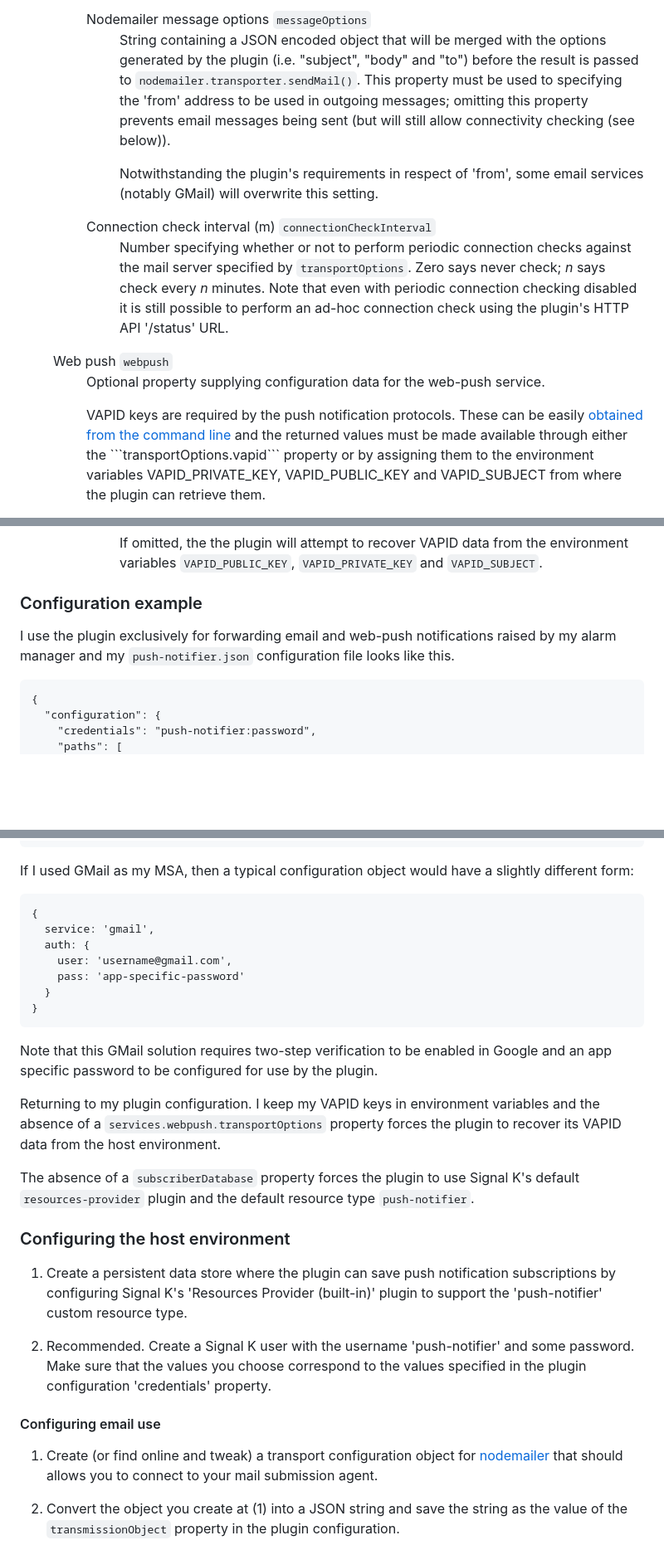
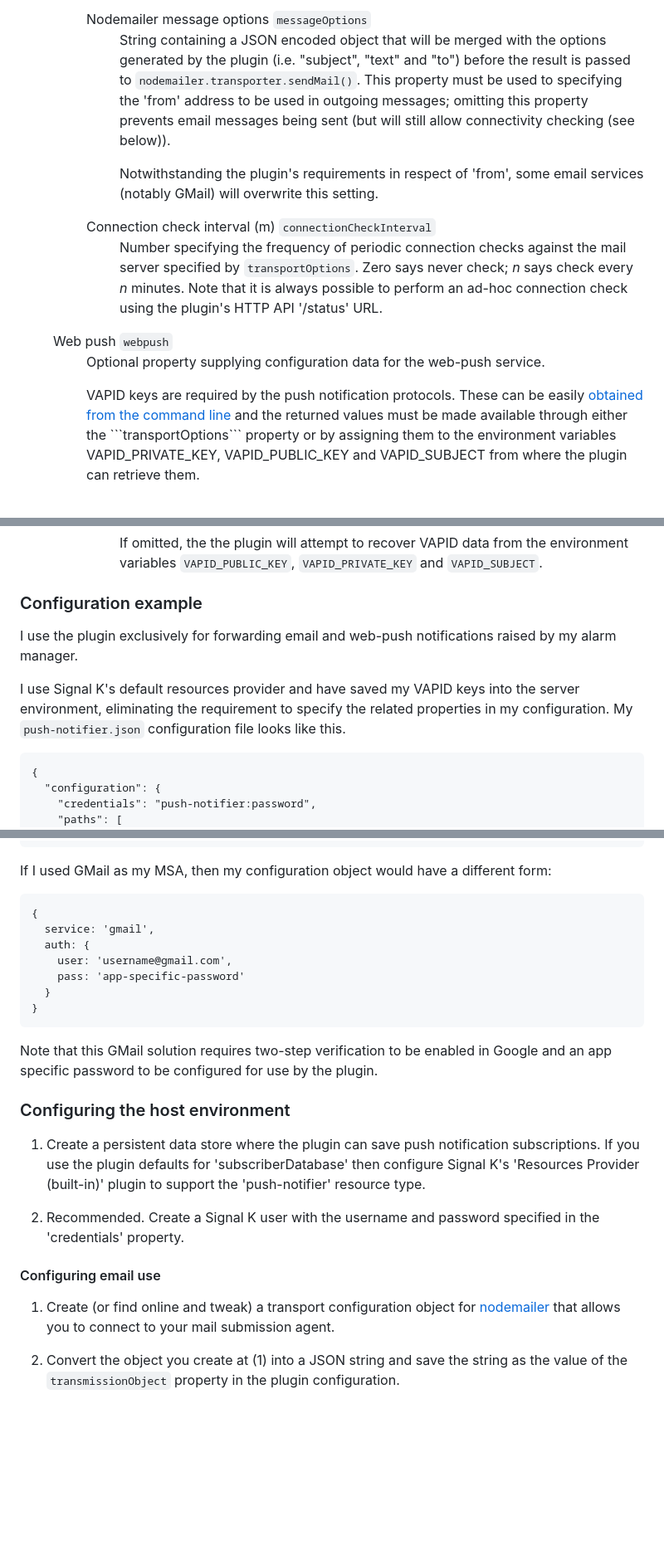
Before and after one commit to pdjr-signalk/pdjr-signalk-push-notifier, a Markdown page: README.md, 3 parts joined by grey strips. Shown at 83% size. GitHub-like rendering; blank space fills up the shorter version.

````diff
--- a/README.md
+++ b/README.md
@@ -181,7 +181,7 @@ K OpenAPI service.
             <p>
             String containing a JSON encoded object that will be merged
             with the options generated by the plugin (i.e. "subject",
-            "body" and "to") before the result is passed to
+            "text" and "to") before the result is passed to
             <code>nodemailer.transporter.sendMail()</code>.
             This property must be used to specifying the 'from' address to
             be used in outgoing messages; omitting this property prevents
@@ -196,14 +196,12 @@ K OpenAPI service.
           <dt>Connection check interval (m) <code>connectionCheckInterval</code></dt>
           <dd>
             <p>
-            Number specifying whether or not to perform periodic
-            connection checks against the mail server specified
-            by <code>transportOptions</code>.
+            Number specifying the frequency of periodic connection checks
+            against the mail server specified by <code>transportOptions</code>.
             Zero says never check; <em>n</em> says check every <em>n</em>
             minutes.
-            Note that even with periodic connection checking disabled it is
-            still possible to perform an ad-hoc connection check using the
-            plugin's HTTP API '/status' URL.
+            Note that it is always possible to perform an ad-hoc connection
+            check using the plugin's HTTP API '/status' URL.
             </p>
           </dd>
         </dl>
@@ -219,7 +217,7 @@ K OpenAPI service.
         These can be easily
         <a href="https://iamstepaul.hashnode.dev/generating-a-secure-vapid-key-for-a-nodejs-project#heading-using-the-comand-line">obtained from the command line</a>
         and the returned values must be made available through either
-        the ```transportOptions.vapid``` property or by assigning them
+        the ```transportOptions``` property or by assigning them
         to the environment variables VAPID_PRIVATE_KEY, VAPID_PUBLIC_KEY
         and VAPID_SUBJECT from where the plugin can retrieve them.
         </p>
@@ -264,8 +262,12 @@ K OpenAPI service.
 ### Configuration example
 
 I use the plugin exclusively for forwarding email and web-push notifications
-raised by my alarm manager and my ```push-notifier.json``` configuration file
-looks like this.
+raised by my alarm manager.
+
+I use Signal K's default resources provider and have saved my VAPID keys
+into the server environment, eliminating the requirement to specify the
+related properties in my configuration.
+My ```push-notifier.json``` configuration file looks like this.
 ```
 {
   "configuration": {
@@ -307,8 +309,8 @@
   }
 }
 ```
-If I used GMail as my MSA, then a typical configuration object would have a
-slightly different form:
+If I used GMail as my MSA, then my configuration object would have a
+different form:
 ```
 {
   service: 'gmail',
@@ -321,33 +323,23 @@ slightly different form:
 Note that this GMail solution requires two-step verification to be enabled
 in Google and an app specific password to be configured for use by the plugin.
 
-Returning to my plugin configuration.
-I keep my VAPID keys in environment variables and the absence of a
-```services.webpush.transportOptions``` property forces the plugin to
-recover its VAPID data from the host environment.
-
-The absence of a ```subscriberDatabase``` property forces the plugin to
-use Signal K's default ```resources-provider``` plugin and the default
-resource type ```push-notifier```.
-
 ### Configuring the host environment
 
 1. Create a persistent data store where the plugin can save push
-   notification subscriptions by configuring Signal K's 'Resources
-   Provider (built-in)' plugin to support the 'push-notifier' custom
-   resource type.
+   notification subscriptions.
+   If you use the plugin defaults for 'subscriberDatabase' then
+   configure Signal K's 'Resources Provider (built-in)' plugin to
+   support the 'push-notifier' resource type.
 
-2. Recommended. Create a Signal K user with the username 'push-notifier'
-   and some password.
-   Make sure that the values you choose correspond to the values
-   specified in the plugin configuration 'credentials' property.
+3. Recommended. Create a Signal K user with the username and
+   password specified in the 'credentials' property.
 
 #### Configuring email use
 
 1. Create (or find online and tweak) a transport configuration object
    for
    [nodemailer](https://nodemailer.com/)
-   that should allows you to connect to your mail submission agent.
+   that allows you to connect to your mail submission agent.
 
 3. Convert the object you create at (1) into a JSON string and
    save the string as the value of the ```transmissionObject```
````
